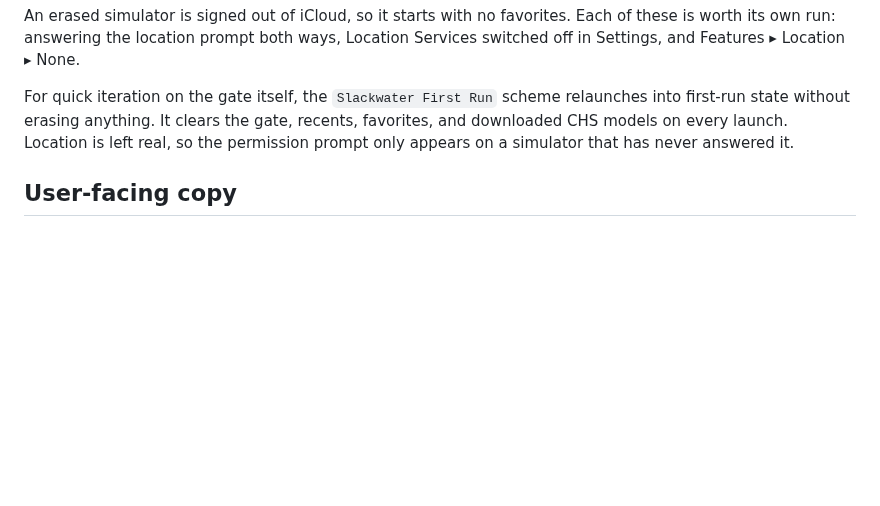
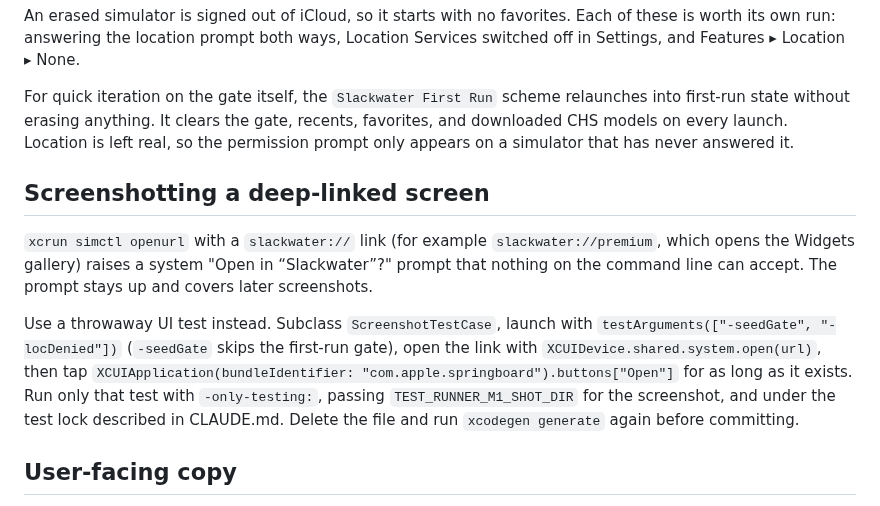
Before and after one commit to openwatersio/slackwater-ios, a Markdown page: CONTRIBUTING.md, the part around the change. GitHub-like rendering; blank space fills up the shorter version.

Commit message:
Document screenshotting a deep-linked screen in the simulator
simctl openurl leaves a system confirmation prompt that nothing can tap, so a screenshot of a slackwater:// destination needs a throwaway UI test that accepts it from springboard.

Co-Authored-By: Claude Opus 5.5 <noreply@anthropic.com>

```diff
--- a/CONTRIBUTING.md
+++ b/CONTRIBUTING.md
@@ -28,6 +28,12 @@ Deleting the app from a simulator does not give you a first launch: the simulato
 An erased simulator is signed out of iCloud, so it starts with no favorites. Each of these is worth its own run: answering the location prompt both ways, Location Services switched off in Settings, and Features ▸ Location ▸ None.
 
 For quick iteration on the gate itself, the `Slackwater First Run` scheme relaunches into first-run state without erasing anything. It clears the gate, recents, favorites, and downloaded CHS models on every launch. Location is left real, so the permission prompt only appears on a simulator that has never answered it.
+
+## Screenshotting a deep-linked screen
+
+`xcrun simctl openurl` with a `slackwater://` link (for example `slackwater://premium`, which opens the Widgets gallery) raises a system "Open in “Slackwater”?" prompt that nothing on the command line can accept. The prompt stays up and covers later screenshots.
+
+Use a throwaway UI test instead. Subclass `ScreenshotTestCase`, launch with `testArguments(["-seedGate", "-locDenied"])` (`-seedGate` skips the first-run gate), open the link with `XCUIDevice.shared.system.open(url)`, then tap `XCUIApplication(bundleIdentifier: "com.apple.springboard").buttons["Open"]` for as long as it exists. Run only that test with `-only-testing:`, passing `TEST_RUNNER_M1_SHOT_DIR` for the screenshot, and under the test lock described in CLAUDE.md. Delete the file and run `xcodegen generate` again before committing.
 
 ## User-facing copy
 
```
